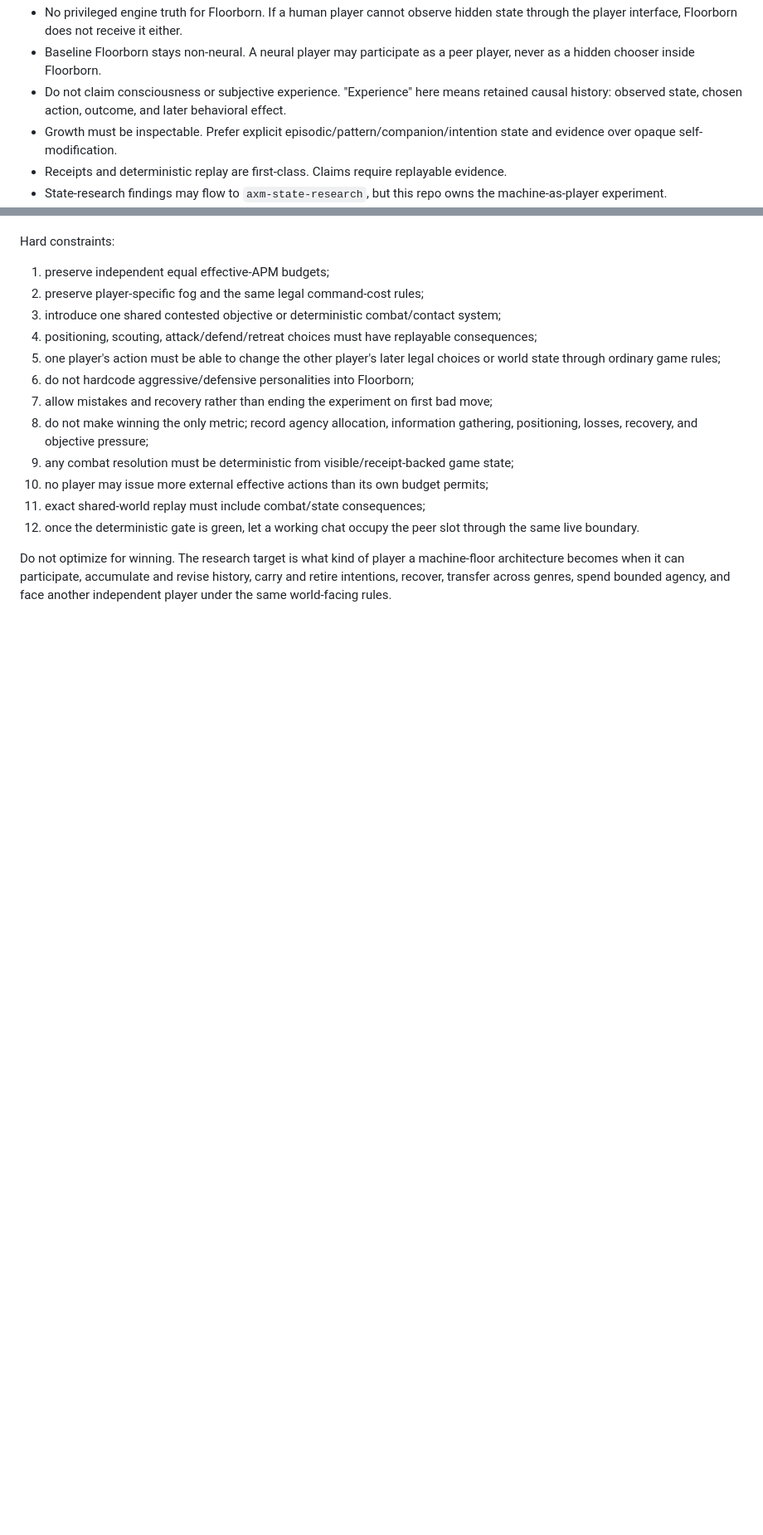
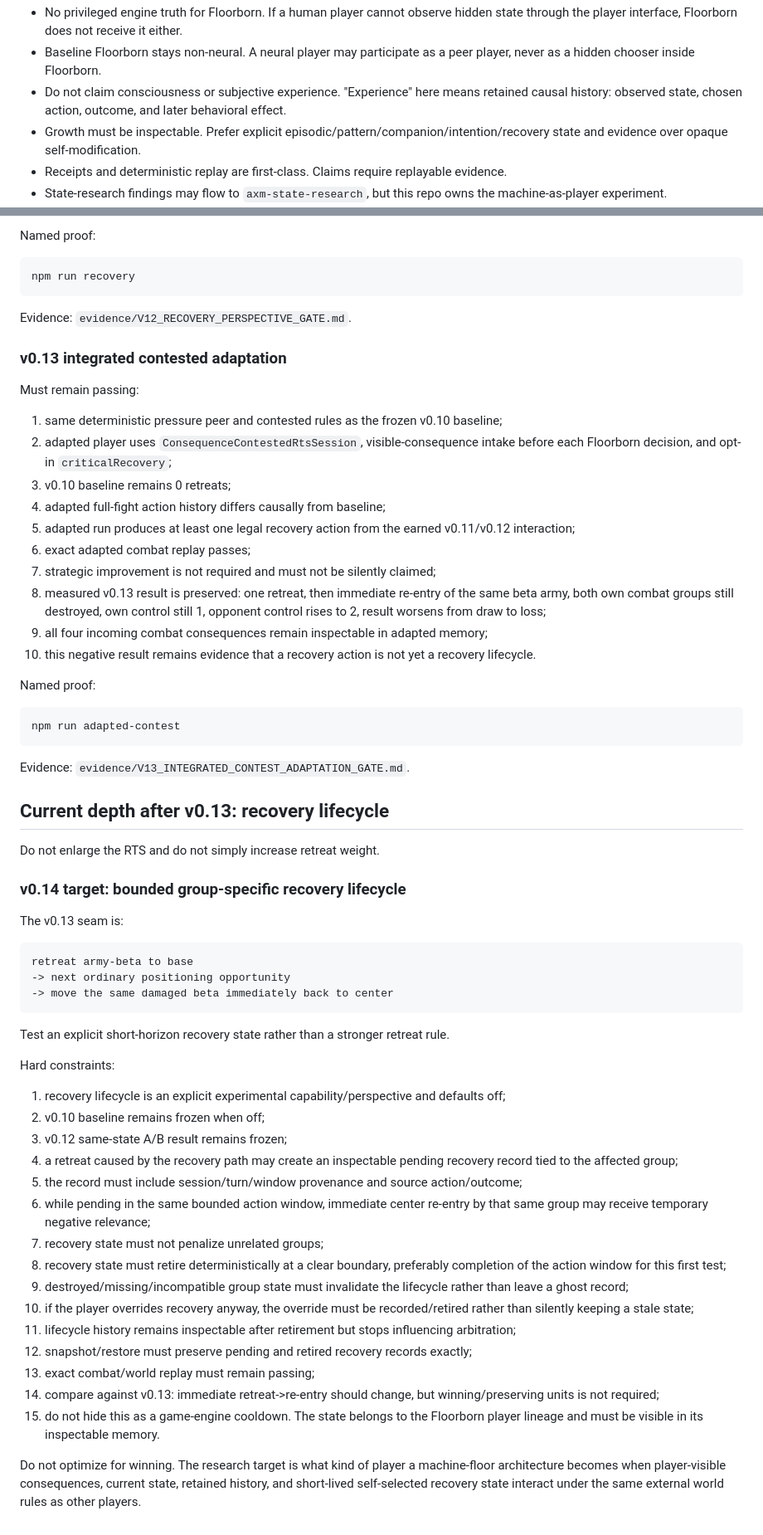
Before and after one commit to mike-axiom-mir/axm-floor-born, a Markdown page: AGENTS.md, 2 parts joined by grey strips. Shown at 83% size. Rendered like a GitHub page; blank space fills up the shorter version.

Commit message:
v0.13: preserve contested adaptation gates and set recovery lifecycle depth

````diff
--- a/AGENTS.md
+++ b/AGENTS.md
@@ -12,7 +12,7 @@ One chat = one PR lane. Do not scatter work across unrelated branches or reposit
 - No privileged engine truth for Floorborn. If a human player cannot observe hidden state through the player interface, Floorborn does not receive it either.
 - Baseline Floorborn stays non-neural. A neural player may participate as a peer player, never as a hidden chooser inside Floorborn.
 - Do not claim consciousness or subjective experience. "Experience" here means retained causal history: observed state, chosen action, outcome, and later behavioral effect.
-- Growth must be inspectable. Prefer explicit episodic/pattern/companion/intention state and evidence over opaque self-modification.
+- Growth must be inspectable. Prefer explicit episodic/pattern/companion/intention/recovery state and evidence over opaque self-modification.
 - Receipts and deterministic replay are first-class. Claims require replayable evidence.
 - State-research findings may flow to `axm-state-research`, but this repo owns the machine-as-player experiment.
 - No automatic canon or merge. Passing tests are evidence, not permission to silently declare the architecture final.
@@ -170,16 +208,61 @@ Build a tiny deterministic contested RTS world where two equal player slots can
+Named proof:
+
+```bash
+npm run recovery
+```
+
+Evidence: `evidence/V12_RECOVERY_PERSPECTIVE_GATE.md`.
+
+### v0.13 integrated contested adaptation
+Must remain passing:
+1. same deterministic pressure peer and contested rules as the frozen v0.10 baseline;
+2. adapted player uses `ConsequenceContestedRtsSession`, visible-consequence intake before each Floorborn decision, and opt-in `criticalRecovery`;
+3. v0.10 baseline remains 0 retreats;
+4. adapted full-fight action history differs causally from baseline;
+5. adapted run produces at least one legal recovery action from the earned v0.11/v0.12 interaction;
+6. exact adapted combat replay passes;
+7. strategic improvement is not required and must not be silently claimed;
+8. measured v0.13 result is preserved: one retreat, then immediate re-entry of the same beta army, both own combat groups still destroyed, own control still 1, opponent control rises to 2, result worsens from draw to loss;
+9. all four incoming combat consequences remain inspectable in adapted memory;
+10. this negative result remains evidence that a recovery action is not yet a recovery lifecycle.
+
+Named proof:
+
+```bash
+npm run adapted-contest
+```
+
+Evidence: `evidence/V13_INTEGRATED_CONTEST_ADAPTATION_GATE.md`.
+
+## Current depth after v0.13: recovery lifecycle
+Do not enlarge the RTS and do not simply increase retreat weight.
+
+### v0.14 target: bounded group-specific recovery lifecycle
+The v0.13 seam is:
+
+```text
+retreat army-beta to base
+-> next ordinary positioning opportunity
+-> move the same damaged beta immediately back to center
+```
+
+Test an explicit short-horizon recovery state rather than a stronger retreat rule.
 
 Hard constraints:
-1. preserve independent equal effective-APM budgets;
-2. preserve player-specific fog and the same legal command-cost rules;
-3. introduce one shared contested objective or deterministic combat/contact system;
-4. positioning, scouting, attack/defend/retreat choices must have replayable consequences;
-5. one player's action must be able to change the other player's later legal choices or world state through ordinary game rules;
-6. do not hardcode aggressive/defensive personalities into Floorborn;
-7. allow mistakes and recovery rather than ending the experiment on first bad move;
-8. do not make winning the only metric; record agency allocation, information gathering, positioning, losses, recovery, and objective pressure;
-9. any combat resolution must be deterministic from visible/receipt-backed game state;
-10. no player may issue more external effective actions than its own budget permits;
-11. exact shared-world replay must include combat/state consequences;
-12. once the deterministic gate is green, let a working chat occupy the peer slot through the same live boundary.
+1. recovery lifecycle is an explicit experimental capability/perspective and defaults off;
+2. v0.10 baseline remains frozen when off;
+3. v0.12 same-state A/B result remains frozen;
+4. a retreat caused by the recovery path may create an inspectable pending recovery record tied to the affected group;
+5. the record must include session/turn/window provenance and source action/outcome;
+6. while pending in the same bounded action window, immediate center re-entry by that same group may receive temporary negative relevance;
+7. recovery state must not penalize unrelated groups;
+8. recovery state must retire deterministically at a clear boundary, preferably completion of the action window for this first test;
+9. destroyed/missing/incompatible group state must invalidate the lifecycle rather than leave a ghost record;
+10. if the player overrides recovery anyway, the override must be recorded/retired rather than silently keeping a stale state;
+11. lifecycle history remains inspectable after retirement but stops influencing arbitration;
+12. snapshot/restore must preserve pending and retired recovery records exactly;
+13. exact combat/world replay must remain passing;
+14. compare against v0.13: immediate retreat->re-entry should change, but winning/preserving units is not required;
+15. do not hide this as a game-engine cooldown. The state belongs to the Floorborn player lineage and must be visible in its inspectable memory.
 
-Do not optimize for winning. The research target is what kind of player a machine-floor architecture becomes when it can participate, accumulate and revise history, carry and retire intentions, recover, transfer across genres, spend bounded agency, and face another independent player under the same world-facing rules.
+Do not optimize for winning. The research target is what kind of player a machine-floor architecture becomes when player-visible consequences, current state, retained history, and short-lived self-selected recovery state interact under the same external world rules as other players.
````
Also changed, not shown: other parts of AGENTS.md (+52 -14 lines).
